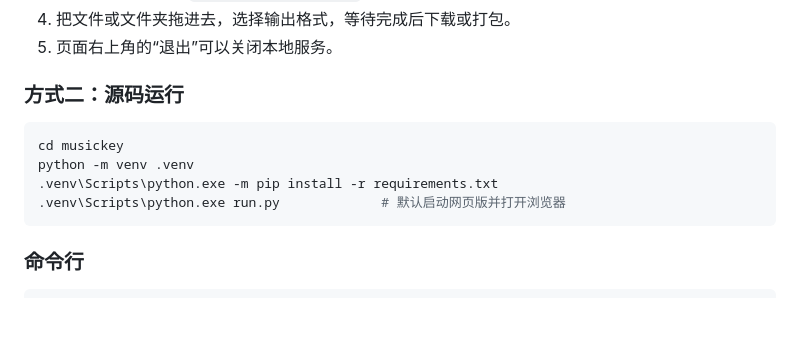
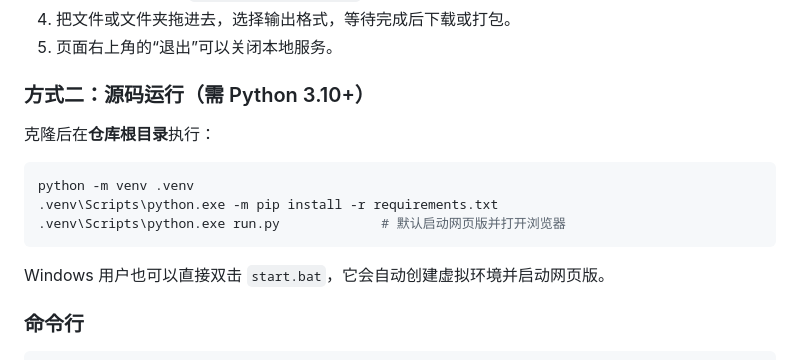
Before and after one commit to seien210300928/music-key-server, a Markdown page: README.md, the part around the change. Drawn GitHub-style; blank space fills up the shorter version.

Commit message:
docs: fix source-run directory and add start.bat hint

````diff
--- a/README.md
+++ b/README.md
@@ -48,14 +48,17 @@
 4. 把文件或文件夹拖进去，选择输出格式，等待完成后下载或打包。
 5. 页面右上角的“退出”可以关闭本地服务。
 
-### 方式二：源码运行
+### 方式二：源码运行（需 Python 3.10+）
+
+克隆后在**仓库根目录**执行：
 
 ```powershell
-cd musickey
 python -m venv .venv
 .venv\Scripts\python.exe -m pip install -r requirements.txt
 .venv\Scripts\python.exe run.py             # 默认启动网页版并打开浏览器
 ```
+
+Windows 用户也可以直接双击 `start.bat`，它会自动创建虚拟环境并启动网页版。
 
 ### 命令行
 
````
